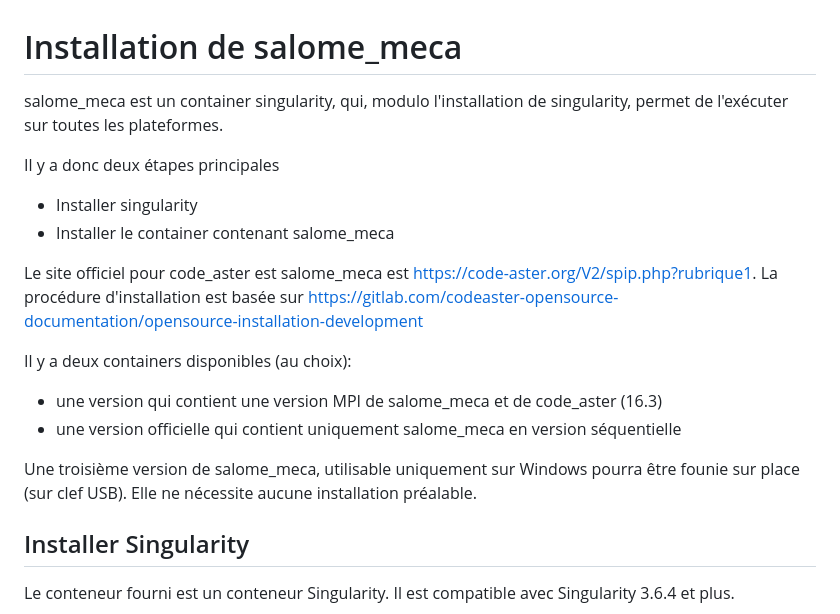
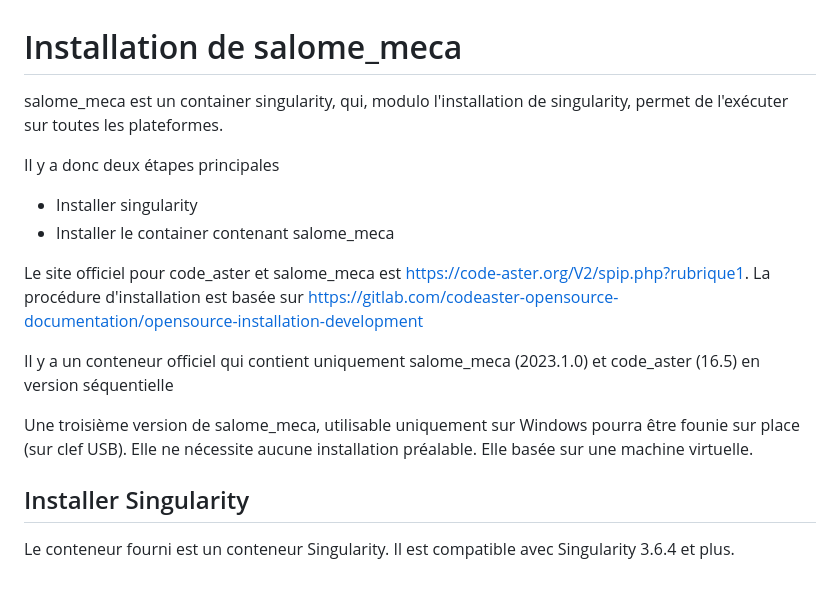
Before and after one commit to CSMAjunior/workshop2024, a Markdown page: salomeMeca/salomeMeca.md, the part around one of its changes. GitHub-like rendering; blank space fills up the shorter version.

```diff
--- a/salomeMeca/salomeMeca.md
+++ b/salomeMeca/salomeMeca.md
@@ -1,21 +1,19 @@
 
 # Installation de salome_meca
 
-salome_meca est un container singularity, qui, modulo  l'installation de singularity, permet de l'exécuter sur toutes les plateformes.
+salome_meca est un container singularity, qui, modulo l'installation de singularity, permet de l'exécuter sur toutes les plateformes.
 
 Il y a donc deux étapes principales
 - Installer singularity
 - Installer le container contenant salome_meca
 
-Le site officiel pour code_aster est salome_meca est https://code-aster.org/V2/spip.php?rubrique1.
+Le site officiel pour code_aster et salome_meca est https://code-aster.org/V2/spip.php?rubrique1.
 La procédure d'installation est basée sur https://gitlab.com/codeaster-opensource-documentation/opensource-installation-development
 
-Il y a deux containers disponibles (au choix):
-- une version qui contient une version MPI de salome_meca et de code_aster (16.3)
-- une version officielle qui contient uniquement salome_meca en version séquentielle
+Il y a un conteneur officiel qui contient uniquement salome_meca (2023.1.0) et code_aster (16.5) en version séquentielle
 
 Une troisième version de salome_meca, utilisable uniquement sur Windows pourra être founie sur place (sur clef USB). Elle ne nécessite
-aucune installation préalable.
+aucune installation préalable. Elle basée sur une machine virtuelle.
 
 ## Installer Singularity
 
```
Also changed, not shown: other parts of salomeMeca/salomeMeca.md (+12 -22 lines).
